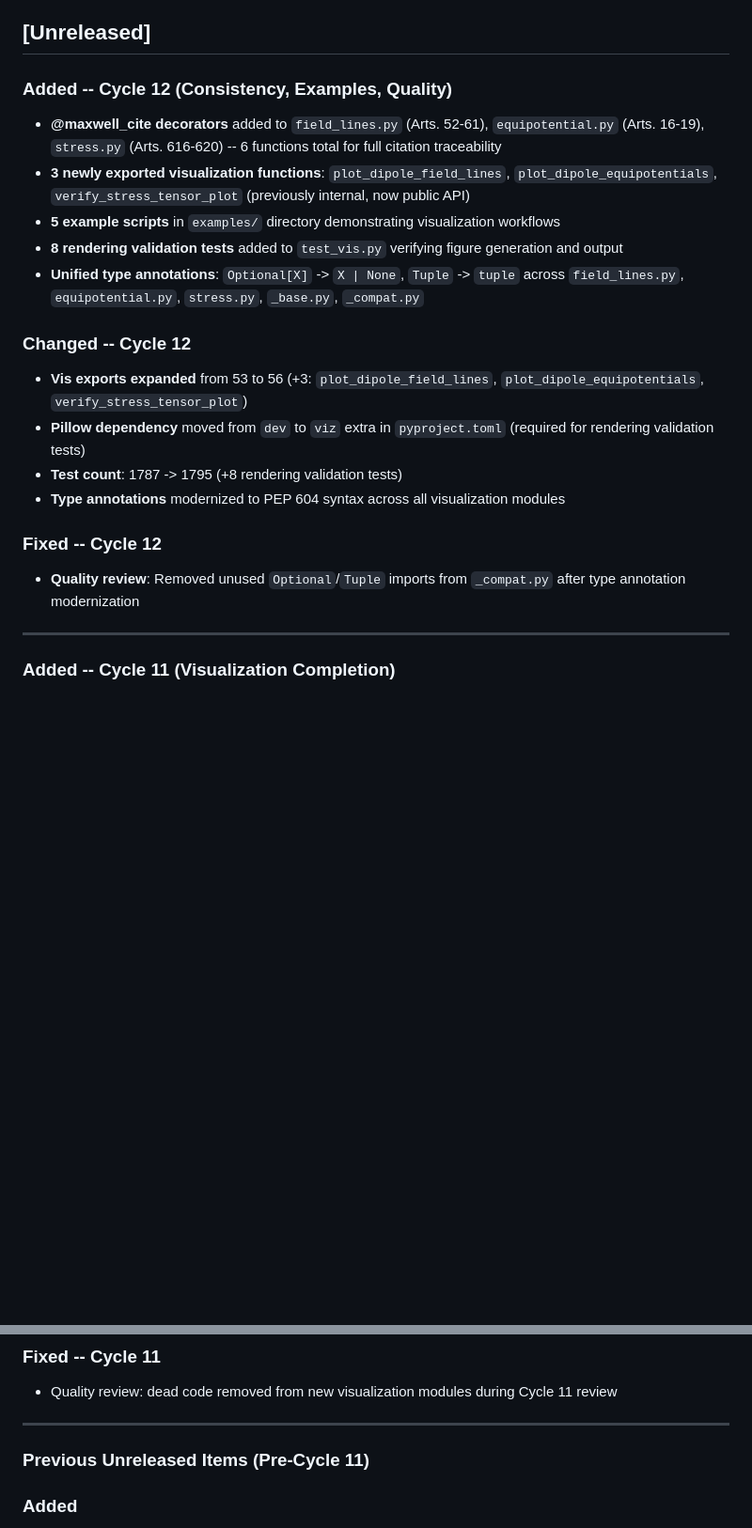
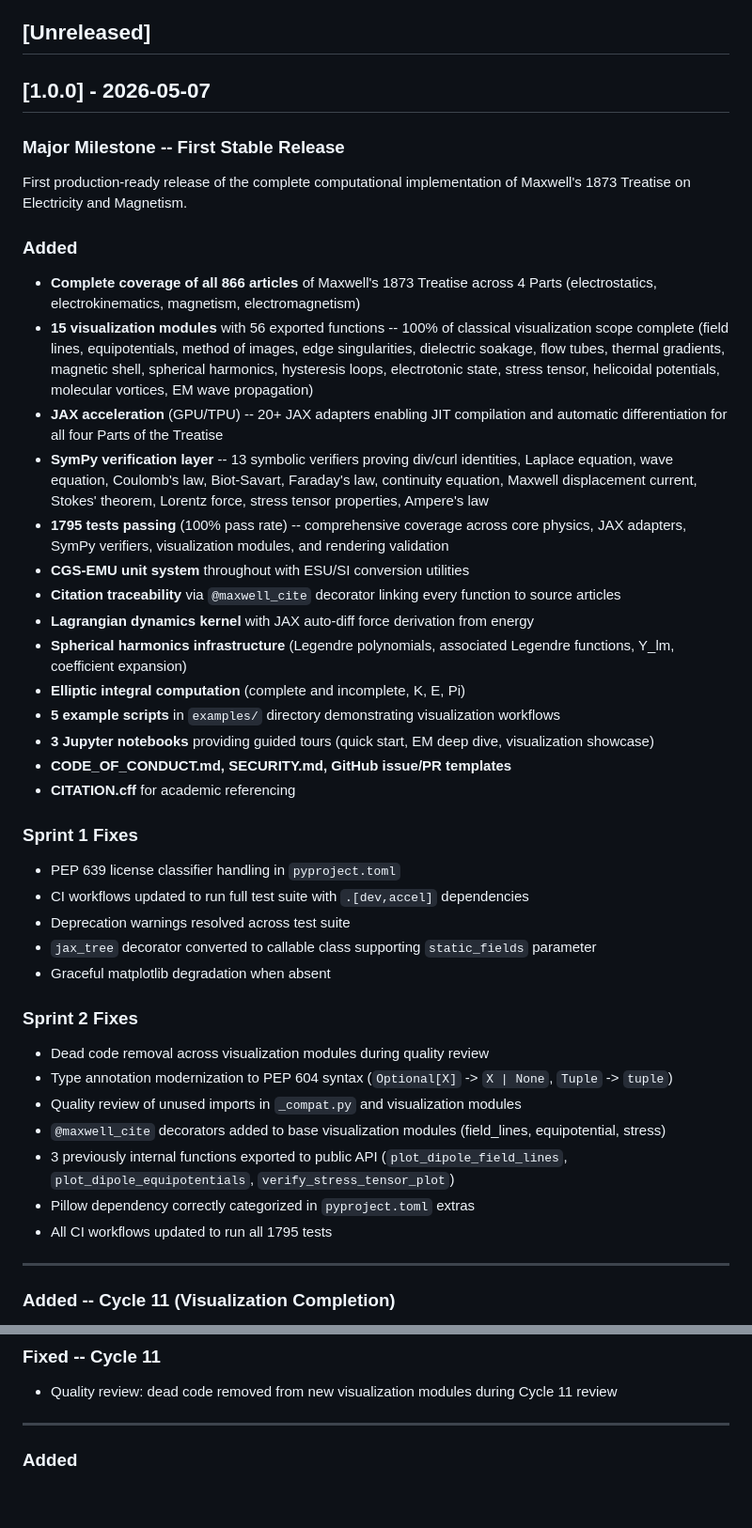
Before and after one commit to antmikinka/MAXWELL-MODERNIZED-PROGRAM, a Markdown page: CHANGELOG.md, 2 parts joined by grey strips. Shown at 94% size. Rendered like a GitHub page; blank space fills up the shorter version.

Commit message:
docs: Update documentation for v1.0.0 release
- CHANGELOG.md: Add [1.0.0] release section summarizing all work
- VISUALIZATION_MASTER.md: Version and timestamp updates
- VISUALIZATION_AUDIT.md: Version and timestamp updates

Co-Authored-By: Claude Opus 4.6 <noreply@anthropic.com>

```diff
--- a/CHANGELOG.md
+++ b/CHANGELOG.md
@@ -7,21 +7,43 @@ and this project adheres to [Semantic Versioning](https://semver.org/spec/v2.0.0
 
 ## [Unreleased]
 
-### Added -- Cycle 12 (Consistency, Examples, Quality)
-- **@maxwell_cite decorators** added to `field_lines.py` (Arts. 52-61), `equipotential.py` (Arts. 16-19), `stress.py` (Arts. 616-620) -- 6 functions total for full citation traceability
-- **3 newly exported visualization functions**: `plot_dipole_field_lines`, `plot_dipole_equipotentials`, `verify_stress_tensor_plot` (previously internal, now public API)
+## [1.0.0] - 2026-05-07
+
+### Major Milestone -- First Stable Release
+
+First production-ready release of the complete computational implementation of Maxwell's 1873 Treatise on Electricity and Magnetism.
+
+### Added
+- **Complete coverage of all 866 articles** of Maxwell's 1873 Treatise across 4 Parts (electrostatics, electrokinematics, magnetism, electromagnetism)
+- **15 visualization modules** with 56 exported functions -- 100% of classical visualization scope complete (field lines, equipotentials, method of images, edge singularities, dielectric soakage, flow tubes, thermal gradients, magnetic shell, spherical harmonics, hysteresis loops, electrotonic state, stress tensor, helicoidal potentials, molecular vortices, EM wave propagation)
+- **JAX acceleration** (GPU/TPU) -- 20+ JAX adapters enabling JIT compilation and automatic differentiation for all four Parts of the Treatise
+- **SymPy verification layer** -- 13 symbolic verifiers proving div/curl identities, Laplace equation, wave equation, Coulomb's law, Biot-Savart, Faraday's law, continuity equation, Maxwell displacement current, Stokes' theorem, Lorentz force, stress tensor properties, Ampere's law
+- **1795 tests passing** (100% pass rate) -- comprehensive coverage across core physics, JAX adapters, SymPy verifiers, visualization modules, and rendering validation
+- **CGS-EMU unit system** throughout with ESU/SI conversion utilities
+- **Citation traceability** via `@maxwell_cite` decorator linking every function to source articles
+- **Lagrangian dynamics kernel** with JAX auto-diff force derivation from energy
+- **Spherical harmonics infrastructure** (Legendre polynomials, associated Legendre functions, Y_lm, coefficient expansion)
+- **Elliptic integral computation** (complete and incomplete, K, E, Pi)
 - **5 example scripts** in `examples/` directory demonstrating visualization workflows
-- **8 rendering validation tests** added to `test_vis.py` verifying figure generation and output
-- **Unified type annotations**: `Optional[X]` -> `X | None`, `Tuple` -> `tuple` across `field_lines.py`, `equipotential.py`, `stress.py`, `_base.py`, `_compat.py`
+- **3 Jupyter notebooks** providing guided tours (quick start, EM deep dive, visualization showcase)
+- **CODE_OF_CONDUCT.md, SECURITY.md, GitHub issue/PR templates**
+- **CITATION.cff** for academic referencing
 
-### Changed -- Cycle 12
-- **Vis exports expanded** from 53 to 56 (+3: `plot_dipole_field_lines`, `plot_dipole_equipotentials`, `verify_stress_tensor_plot`)
-- **Pillow dependency** moved from `dev` to `viz` extra in `pyproject.toml` (required for rendering validation tests)
-- **Test count**: 1787 -> 1795 (+8 rendering validation tests)
-- **Type annotations** modernized to PEP 604 syntax across all visualization modules
+### Sprint 1 Fixes
+- PEP 639 license classifier handling in `pyproject.toml`
+- CI workflows updated to run full test suite with `.[dev,accel]` dependencies
+- Deprecation warnings resolved across test suite
+- `jax_tree` decorator converted to callable class supporting `static_fields` parameter
+- Graceful matplotlib degradation when absent
 
-### Fixed -- Cycle 12
-- **Quality review**: Removed unused `Optional`/`Tuple` imports from `_compat.py` after type annotation modernization
+### Sprint 2 Fixes
+- Dead code removal across visualization modules during quality review
+- Type annotation modernization to PEP 604 syntax (`Optional[X]` -> `X | None`, `Tuple` -> `tuple`)
+- Quality review of unused imports in `_compat.py` and visualization modules
+- `@maxwell_cite` decorators added to base visualization modules (field_lines, equipotential, stress)
+- 3 previously internal functions exported to public API (`plot_dipole_field_lines`, `plot_dipole_equipotentials`, `verify_stress_tensor_plot`)
+- Pillow dependency correctly categorized in `pyproject.toml` extras
+- All CI workflows updated to run all 1795 tests
 
 ---
 
@@ -48,8 +70,6 @@ and this project adheres to [Semantic Versioning](https://semver.org/spec/v2.0.0
 - Quality review: dead code removed from new visualization modules during Cycle 11 review
 
 ---
-
-### Previous Unreleased Items (Pre-Cycle 11)
 
 ### Added
 - **Unit Tubes of Flow visualization** (`maxwell.vis.flow_tubes`) -- `calc_unit_tubes()`, `plot_unit_tubes_of_flow()`, `plot_unit_tubes_3d()` for 3D current density field visualization with streamlines/quiver arrows representing Maxwell's unit tubes of flow theory (Art. 290)
```
Also changed, not shown: docs/VISUALIZATION_AUDIT.md (+3 -1 lines), docs/VISUALIZATION_MASTER.md (+4 -3 lines).
